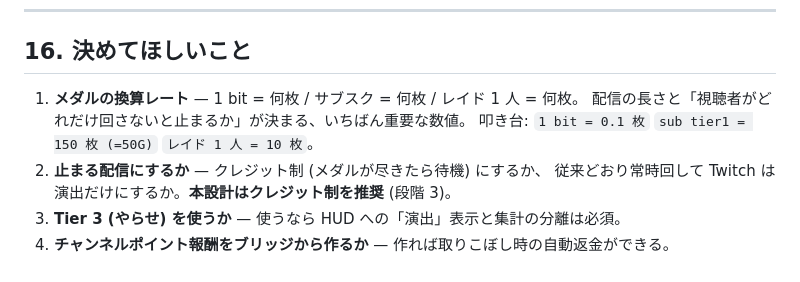
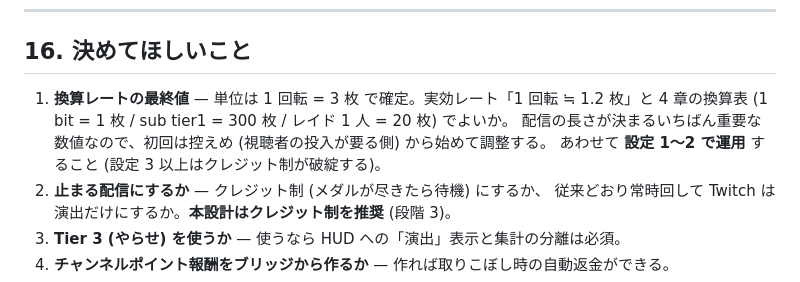
Before and after one commit to aikatsu-oji/slot_enshutsu_sender, a Markdown page: doc/twitch連携設計.md, the part around one of its changes. Drawn GitHub-style.

```diff
--- a/doc/twitch連携設計.md
+++ b/doc/twitch連携設計.md
@@ -470,9 +518,10 @@ twitch/
 
 ## 16. 決めてほしいこと
 
-1. **メダルの換算レート** — 1 bit = 何枚 / サブスク = 何枚 / レイド 1 人 = 何枚。
-   配信の長さと「視聴者がどれだけ回さないと止まるか」が決まる、いちばん重要な数値。
-   叩き台: `1 bit = 0.1 枚` `sub tier1 = 150 枚 (=50G)` `レイド 1 人 = 10 枚`。
+1. **換算レートの最終値** — 単位は 1 回転 = 3 枚 で確定。実効レート「1 回転 ≒ 1.2 枚」と
+   4 章の換算表 (1 bit = 1 枚 / sub tier1 = 300 枚 / レイド 1 人 = 20 枚) でよいか。
+   配信の長さが決まるいちばん重要な数値なので、初回は控えめ (視聴者の投入が要る側) から始めて調整する。
+   あわせて **設定 1〜2 で運用** すること (設定 3 以上はクレジット制が破綻する)。
 2. **止まる配信にするか** — クレジット制 (メダルが尽きたら待機) にするか、
    従来どおり常時回して Twitch は演出だけにするか。**本設計はクレジット制を推奨** (段階 3)。
 3. **Tier 3 (やらせ) を使うか** — 使うなら HUD への「演出」表示と集計の分離は必須。
```
Also changed, not shown: other parts of doc/twitch連携設計.md (+48 -0 lines).
